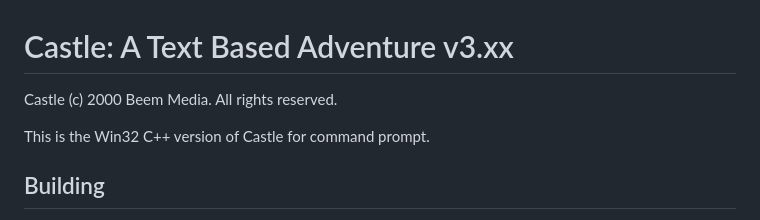
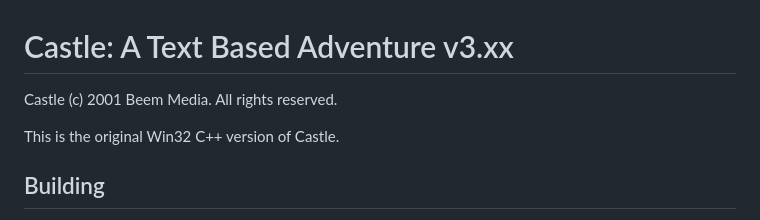
Before and after one commit to beemfx/Castle, a Markdown page: README.md, the part around the change. Rendered like a GitHub page.

Commit message:
[Castle 3 Windows] Fix readme.

```diff
--- a/README.md
+++ b/README.md
@@ -1,7 +1,7 @@
 # Castle: A Text Based Adventure v3.xx
-Castle (c) 2000 Beem Media. All rights reserved.
+Castle (c) 2001 Beem Media. All rights reserved.
 
-This is the Win32 C++ version of Castle for command prompt.
+This is the original Win32 C++ version of Castle.
 
 ## Building
 
```
